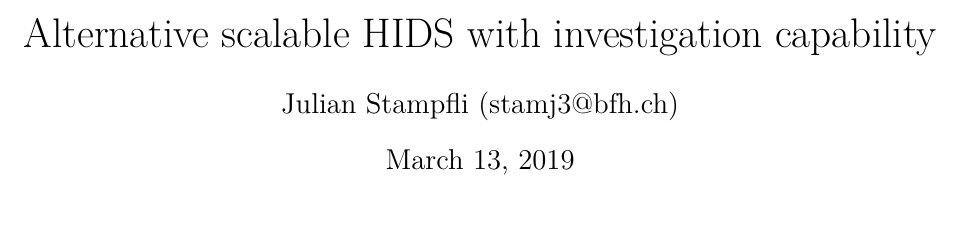
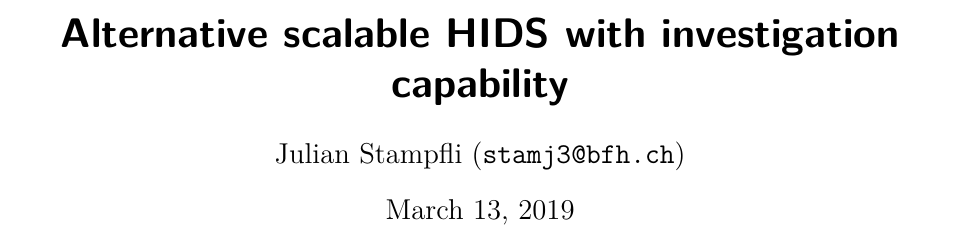
Before and after one commit to Tartori/hids_thesis, a LaTeX thesis (doc/paper/thesis.tex): part of page 1 of 6, cut so that both start at the same text. Compiled offline with XeLaTeX.

Commit message:
changed some tex stuff

```diff
--- a/doc/paper/thesis.tex
+++ b/doc/paper/thesis.tex
@@ -13,30 +11,20 @@
 \KOMAoptions{cleardoublepage=plain}			% Add header and footer on blank pages
 
 \usepackage{csquotes}
-\usepackage{kpfonts}
 \usepackage[hidelinks]{hyperref}
 \usepackage{color}
 
 % Code Segments
 \usepackage{listings}
 
-\usepackage[standard-baselineskips]{cmbright}
-
-\usepackage[ngerman,english]{babel}										% english hyphenation
+\usepackage[english]{babel}										% english hyphenation
 \usepackage[utf8]{inputenc}  							% Unix/Linux - load extended character set (ISO 8859-1)
 %\usepackage[ansinew]{inputenc}  							% Windows - load extended character set (ISO 8859-1)
-\usepackage[T1]{fontenc}											% hyphenation of words with ä, ö and ü
-\usepackage{textcomp}													% additional symbols
-\usepackage{ae}																% better resolution of Type1-Fonts
 \usepackage{fancyhdr}													% simple manipulation of header and footer
 \usepackage{etoolbox}													% color manipulation of header and footer
 \usepackage{graphicx}                      		% integration of images
 \usepackage{float}														% floating objects
 \usepackage{caption}													% for captions of figures and tables
-\usepackage{booktabs}													% package for nicer tables
-\usepackage{tocvsec2}													% provides means of controlling the sectional numbering
-\usepackage{tabularx}
-    \newcolumntype{L}{>{\raggedright\arraybackslash}X}
 %---------------------------------------------------------------------------
 
 % Set up page dimension
```
Also changed, not shown: doc/paper/thesis.tex (2 more changed lines).
